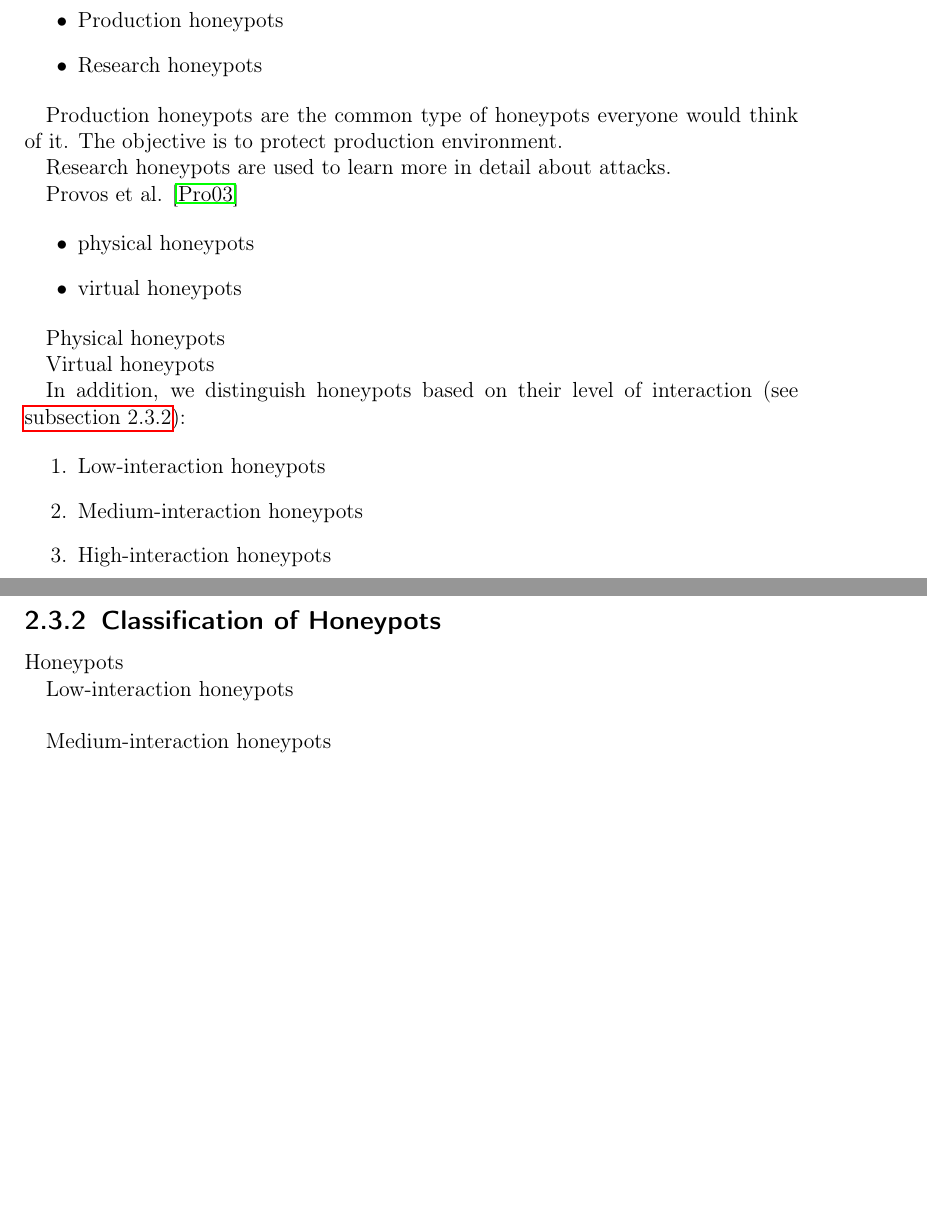
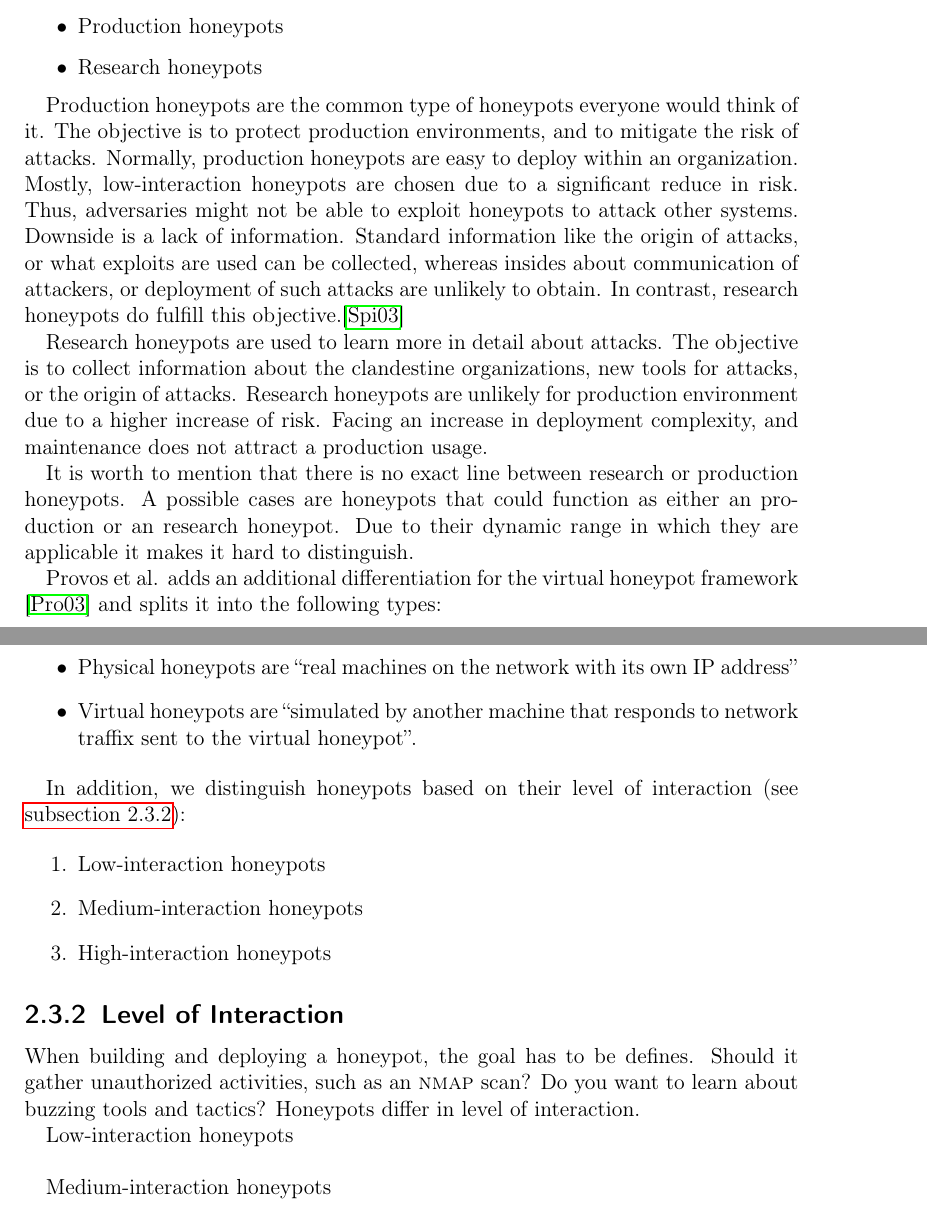
Before and after one commit to stefanDeveloper/master-thesis, a LaTeX thesis (main.tex, which reads chapters/background.tex): two parts of pages 15 and 16 of 30 before the commit and two parts of pages 15 and 16 of 31 after it, joined at a grey line, cut so that both start at the same text, the shorter picture padded with empty space. Compiled offline with pdfLaTeX.

Commit message:
Update background chapter

```diff
--- a/chapters/background.tex
+++ b/chapters/background.tex
@@ -113,20 +113,18 @@ In general, we differentiate two types of honeypots. This categorization has the
     \item Research honeypots
 \end{itemize}
 
-Production honeypots are the common type of honeypots everyone would think of it. The objective is to protect production environment.
+Production honeypots are the common type of honeypots everyone would think of it. The objective is to protect production environments, and to mitigate the risk of attacks. Normally, production honeypots are easy to deploy within an organization. Mostly, low-interaction honeypots are chosen due to a significant reduce in risk. Thus, adversaries might not be able to exploit honeypots to attack other systems. Downside is a lack of information. Standard information like the origin of attacks, or what exploits are used can be collected, whereas insides about communication of attackers, or deployment of such attacks are unlikely to obtain. In contrast, research honeypots do fulfill this objective.\cite{Spitzner2003}
 
-Research honeypots are used to learn more in detail about attacks.
+Research honeypots are used to learn more in detail about attacks. The objective is to collect information about the clandestine organizations, new tools for attacks, or the origin of attacks. Research honeypots are unlikely for production environment due to a higher increase of risk. Facing an increase in deployment complexity, and maintenance does not attract a production usage.
 
-Provos et al. \cite{Provos2003}
+It is worth to mention that there is no exact line between research or production honeypots. A possible cases are honeypots that could function as either an production or an research honeypot. Due to their dynamic range in which they are applicable it makes it hard to distinguish.
+
+Provos et al. adds an additional differentiation for the virtual honeypot framework \cite{Provos2003} and splits it into the following types:
 
 \begin{itemize}
-    \item physical honeypots
-    \item virtual honeypots
+    \item Physical honeypots are \enquote{real machines on the network with its own IP address}
+    \item Virtual honeypots are \enquote{simulated by another machine that responds to network traffix sent to the virtual honeypot}.
 \end{itemize}
-
-Physical honeypots
-
-Virtual honeypots
 
 In addition, we distinguish honeypots based on their level of interaction (see \autoref{subsec:classification-honeypots}):
 
@@ -136,10 +134,10 @@ In addition, we distinguish honeypots based on their level of interaction (see \
     \item High-interaction honeypots
 \end{enumerate}
 
-\subsection{Classification of Honeypots}
+\subsection{Level of Interaction}
 \label{subsec:classification-honeypots}
 
-Honeypots
+When building and deploying a honeypot, the goal has to be defines. Should it gather unauthorized activities, such as an \textsc{nmap} scan? Do you want to learn about buzzing tools and tactics? Honeypots differ in level of interaction.
 
 Low-interaction honeypots\\
 
@@ -173,0 +183 @@ Pure honeypots\\
+    \item Zero-Day-Exploit Detection
```
Also changed, not shown: main.pdf, chapters/background.tex (23 more changed lines).
